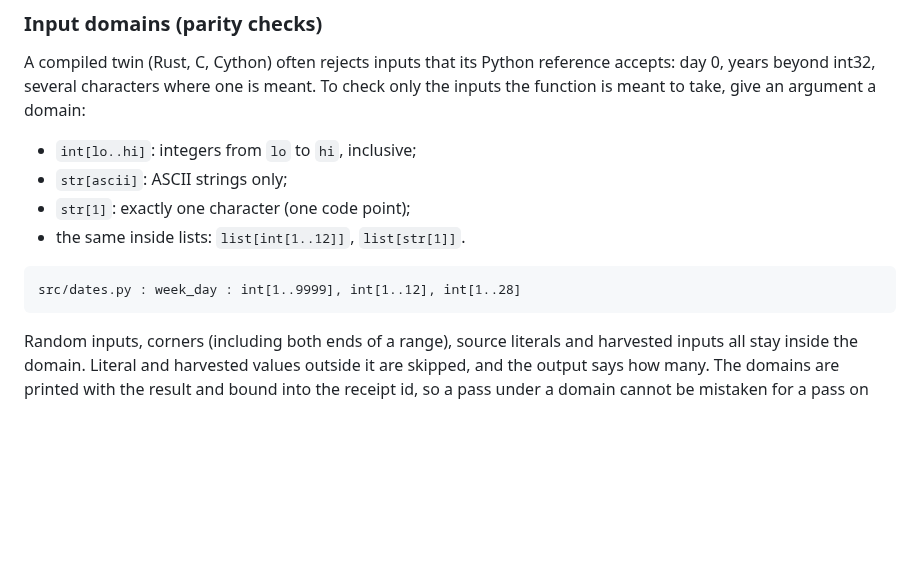
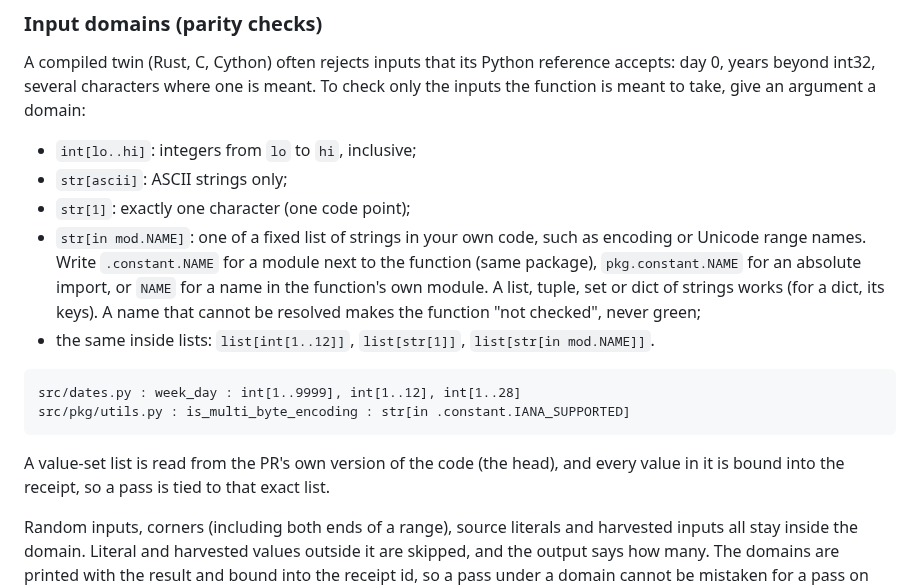
Before and after one commit to Neelagiri65/equiv, a Markdown page: docs/scope.md, the part around the change. Drawn GitHub-style; blank space fills up the shorter version.

Commit message:
docs/scope: value-set domains (str[in mod.NAME])

````diff
--- a/docs/scope.md
+++ b/docs/scope.md
@@ -121,11 +121,21 @@ only the inputs the function is meant to take, give an argument a domain:
 - `int[lo..hi]`: integers from `lo` to `hi`, inclusive;
 - `str[ascii]`: ASCII strings only;
 - `str[1]`: exactly one character (one code point);
-- the same inside lists: `list[int[1..12]]`, `list[str[1]]`.
+- `str[in mod.NAME]`: one of a fixed list of strings in your own code, such as encoding
+  or Unicode range names. Write `.constant.NAME` for a module next to the function
+  (same package), `pkg.constant.NAME` for an absolute import, or `NAME` for a name in
+  the function's own module. A list, tuple, set or dict of strings works (for a dict,
+  its keys). A name that cannot be resolved makes the function "not checked", never
+  green;
+- the same inside lists: `list[int[1..12]]`, `list[str[1]]`, `list[str[in mod.NAME]]`.
 
 ```
 src/dates.py : week_day : int[1..9999], int[1..12], int[1..28]
+src/pkg/utils.py : is_multi_byte_encoding : str[in .constant.IANA_SUPPORTED]
 ```
+
+A value-set list is read from the PR's own version of the code (the head), and every
+value in it is bound into the receipt, so a pass is tied to that exact list.
 
 Random inputs, corners (including both ends of a range), source literals and harvested
 inputs all stay inside the domain. Literal and harvested values outside it are skipped,
````
